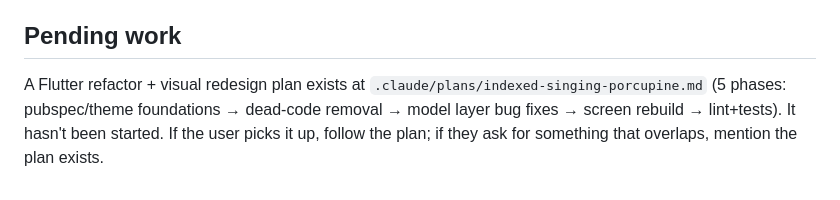
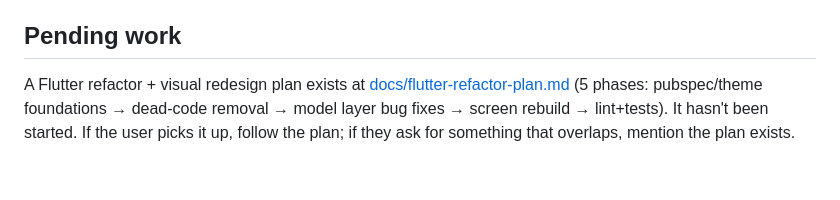
Before and after one commit to andysturrock/GardenIOT, a Markdown page: CLAUDE.md, the part around the change. GitHub-like rendering.

```diff
--- a/CLAUDE.md
+++ b/CLAUDE.md
@@ -120,8 +120,8 @@ commit them. Test runs use empty stubs.
 ## Pending work
 
 A Flutter refactor + visual redesign plan exists at
-`.claude/plans/indexed-singing-porcupine.md` (5 phases: pubspec/theme
-foundations → dead-code removal → model layer bug fixes → screen rebuild
-→ lint+tests). It hasn't been started. If the user picks it up, follow
-the plan; if they ask for something that overlaps, mention the plan
-exists.
+[docs/flutter-refactor-plan.md](docs/flutter-refactor-plan.md) (5 phases:
+pubspec/theme foundations → dead-code removal → model layer bug fixes →
+screen rebuild → lint+tests). It hasn't been started. If the user picks
+it up, follow the plan; if they ask for something that overlaps, mention
+the plan exists.
```
Also changed, not shown: docs/flutter-refactor-plan.md (added, +202 -0 lines).
